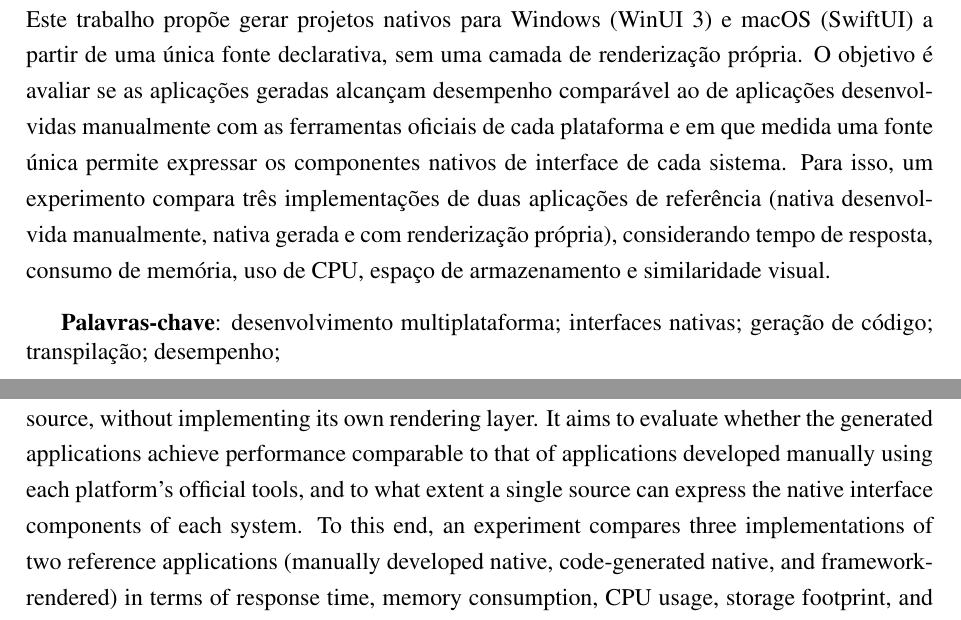
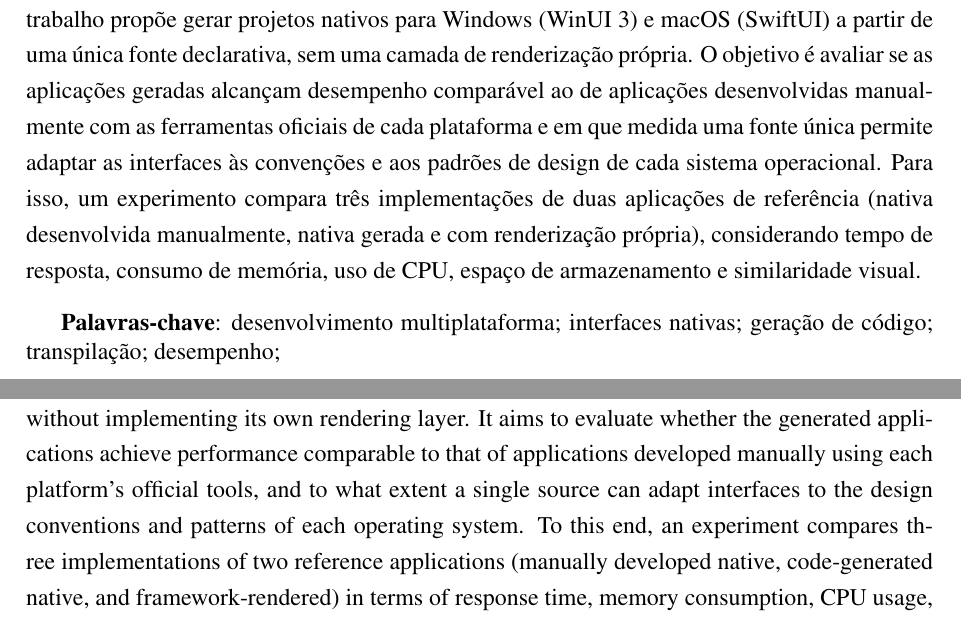
Before and after one commit to theduardomaciel/cc-tcc, a LaTeX document (main.tex, which reads pre-textuais/abstract.tex, pre-textuais/resumo.tex): two parts of pages 3 and 4 of 10, joined at a grey line, cut so that both start at the same text. Compiled offline with pdfLaTeX.

Commit message:
test: experimenta modificar o resumo novamente para se alinhar ao objetivo

```diff
--- a/pre-textuais/abstract.tex
+++ b/pre-textuais/abstract.tex
@@ -1,5 +1,5 @@
 \begin{abstract}
-    Cross-platform frameworks reduce code duplication, but often introduce performance and resource overhead. Many also render their own user interfaces or embed a WebView, which can compromise fidelity to each operating system's native design system. Independent native implementations avoid these limitations but entail separate codebases. This work proposes generating native projects for Windows (WinUI 3) and macOS (SwiftUI) from a single declarative source, without implementing its own rendering layer. It aims to evaluate whether the generated applications achieve performance comparable to that of applications developed manually using each platform's official tools, and to what extent a single source can express the native interface components of each system. To this end, an experiment compares three implementations of two reference applications (manually developed native, code-generated native, and framework-rendered) in terms of response time, memory consumption, CPU usage, storage footprint, and visual similarity.
+    Cross-platform frameworks reduce code duplication, but often introduce performance and resource overhead. Many also render their own user interfaces or embed a WebView, which can compromise fidelity to each operating system's native design system. Independent native implementations avoid these limitations but entail separate codebases. This work proposes generating native projects for Windows (WinUI 3) and macOS (SwiftUI) from a single declarative source, without implementing its own rendering layer. It aims to evaluate whether the generated applications achieve performance comparable to that of applications developed manually using each platform's official tools, and to what extent a single source can adapt interfaces to the design conventions and patterns of each operating system. To this end, an experiment compares three implementations of two reference applications (manually developed native, code-generated native, and framework-rendered) in terms of response time, memory consumption, CPU usage, storage footprint, and visual similarity.
 
     \keywords{cross-platform development; native user interfaces; code generation; transpilation; performance;}
 \end{abstract}
--- a/pre-textuais/resumo.tex
+++ b/pre-textuais/resumo.tex
@@ -1,5 +1,5 @@
 \begin{resumo}
-    Frameworks multiplataforma reduzem a duplicação de código, mas geralmente introduzem custos adicionais de desempenho e consumo de recursos. Além disso, muitos implementam sua própria renderização de interface ou incorporam uma WebView, o que pode comprometer a aderência ao \textit{design system} nativo de cada sistema operacional. Manter implementações nativas independentes evita essas limitações, mas exige a manutenção de bases de código distintas. Este trabalho propõe gerar projetos nativos para Windows (WinUI~3) e macOS (SwiftUI) a partir de uma única fonte declarativa, sem uma camada de renderização própria. O objetivo é avaliar se as aplicações geradas alcançam desempenho comparável ao de aplicações desenvolvidas manualmente com as ferramentas oficiais de cada plataforma e em que medida uma fonte única permite expressar os componentes nativos de interface de cada sistema. Para isso, um experimento compara três implementações de duas aplicações de referência (nativa desenvolvida manualmente, nativa gerada e com renderização própria), considerando tempo de resposta, consumo de memória, uso de CPU, espaço de armazenamento e similaridade visual.
+    Frameworks multiplataforma reduzem a duplicação de código, mas geralmente introduzem custos adicionais de desempenho e consumo de recursos. Além disso, muitos implementam sua própria renderização de interface ou incorporam uma WebView, o que pode comprometer a aderência ao \textit{design system} nativo de cada sistema operacional. Manter implementações nativas independentes evita essas limitações, mas exige a manutenção de bases de código distintas. Este trabalho propõe gerar projetos nativos para Windows (WinUI~3) e macOS (SwiftUI) a partir de uma única fonte declarativa, sem uma camada de renderização própria. O objetivo é avaliar se as aplicações geradas alcançam desempenho comparável ao de aplicações desenvolvidas manualmente com as ferramentas oficiais de cada plataforma e em que medida uma fonte única permite adaptar as interfaces às convenções e aos padrões de design de cada sistema operacional. Para isso, um experimento compara três implementações de duas aplicações de referência (nativa desenvolvida manualmente, nativa gerada e com renderização própria), considerando tempo de resposta, consumo de memória, uso de CPU, espaço de armazenamento e similaridade visual.
 
     \palavrasChave{desenvolvimento multiplataforma; interfaces nativas; geração de código; transpilação; desempenho;}
 \end{resumo}
```
